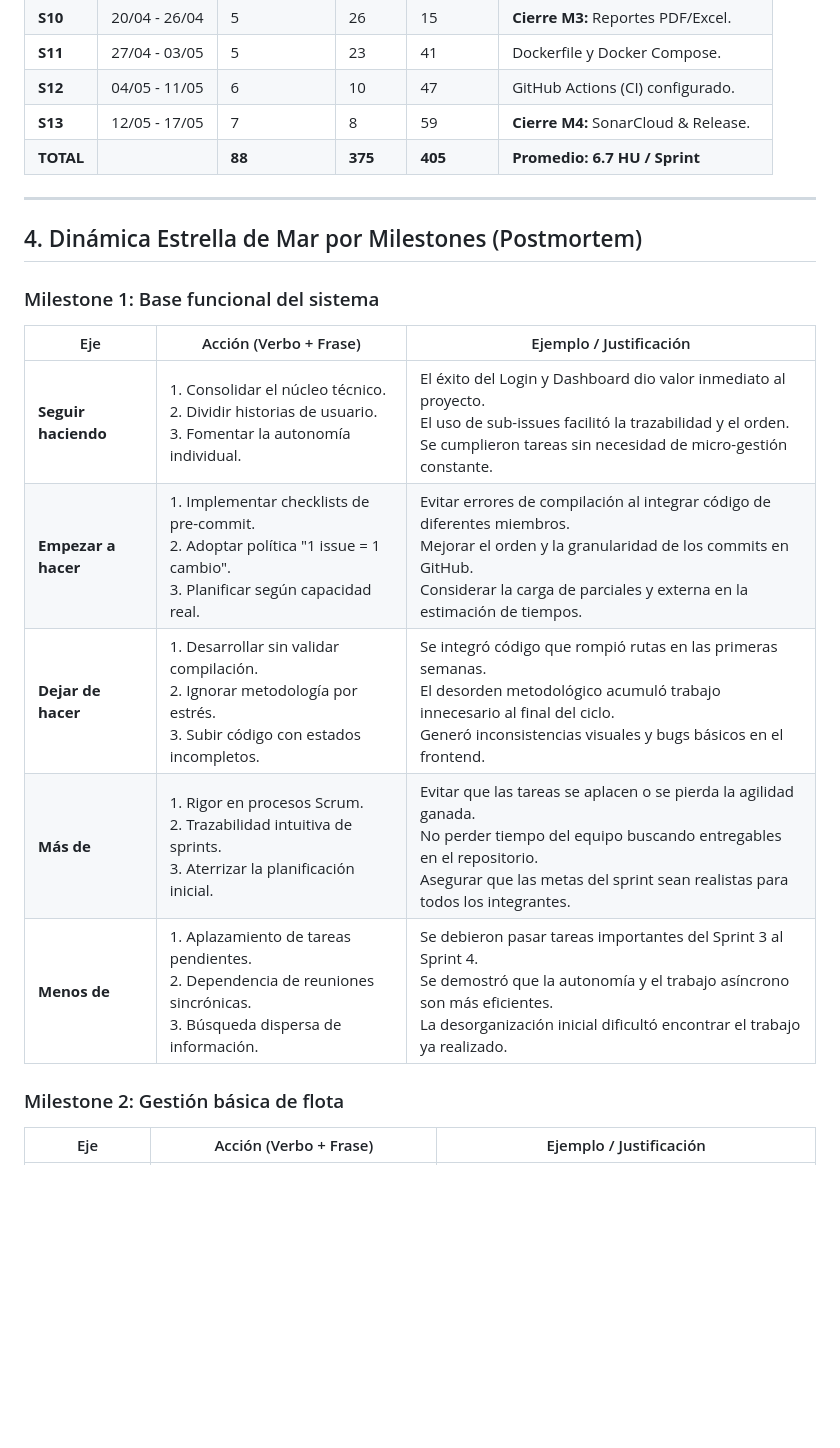
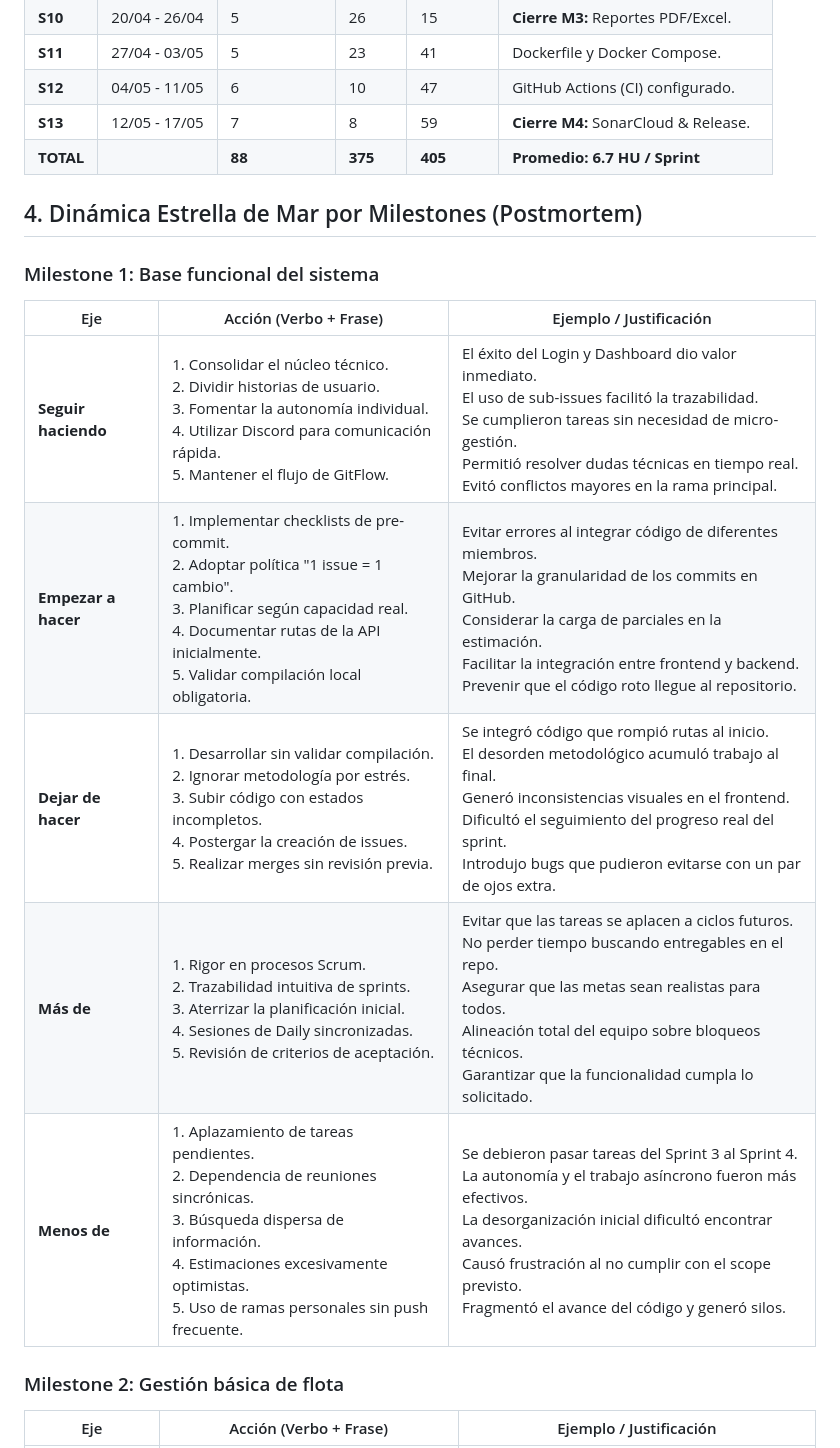
Before and after one commit to puj-course/FIS_2610_3517_G4, a Markdown page: Docs/Agile/reporte_final_sprints.md, the part around one of its changes. GitHub-like rendering; blank space fills up the shorter version.

```diff
--- a/Docs/Agile/reporte_final_sprints.md
+++ b/Docs/Agile/reporte_final_sprints.md
@@ -64,19 +64,17 @@ Siguiendo la metodología de ingeniería de software, se analizaron los incident
 | **S13** | 12/05 - 17/05 | 7 | 8 | 59 | **Cierre M4:** SonarCloud & Release. |
 | **TOTAL**| | **88** | **375** | **405** | **Promedio: 6.7 HU / Sprint** |
 
----
-
 ## 4. Dinámica Estrella de Mar por Milestones (Postmortem)
 
-### Milestone 1:  Base funcional del sistema
+### Milestone 1: Base funcional del sistema
 
 | Eje | Acción (Verbo + Frase) | Ejemplo / Justificación |
 |-----|-------------------------|-------------------------|
-| **Seguir haciendo** | 1. Consolidar el núcleo técnico.<br>2. Dividir historias de usuario.<br>3. Fomentar la autonomía individual. | El éxito del Login y Dashboard dio valor inmediato al proyecto.<br>El uso de sub-issues facilitó la trazabilidad y el orden.<br>Se cumplieron tareas sin necesidad de micro-gestión constante. |
-| **Empezar a hacer** | 1. Implementar checklists de pre-commit.<br>2. Adoptar política "1 issue = 1 cambio".<br>3. Planificar según capacidad real. | Evitar errores de compilación al integrar código de diferentes miembros.<br>Mejorar el orden y la granularidad de los commits en GitHub.<br>Considerar la carga de parciales y externa en la estimación de tiempos. |
-| **Dejar de hacer** | 1. Desarrollar sin validar compilación.<br>2. Ignorar metodología por estrés.<br>3. Subir código con estados incompletos. | Se integró código que rompió rutas en las primeras semanas.<br>El desorden metodológico acumuló trabajo innecesario al final del ciclo.<br>Generó inconsistencias visuales y bugs básicos en el frontend. |
-| **Más de** | 1. Rigor en procesos Scrum.<br>2. Trazabilidad intuitiva de sprints.<br>3. Aterrizar la planificación inicial. | Evitar que las tareas se aplacen o se pierda la agilidad ganada.<br>No perder tiempo del equipo buscando entregables en el repositorio.<br>Asegurar que las metas del sprint sean realistas para todos los integrantes. |
-| **Menos de** | 1. Aplazamiento de tareas pendientes.<br>2. Dependencia de reuniones sincrónicas.<br>3. Búsqueda dispersa de información. | Se debieron pasar tareas importantes del Sprint 3 al Sprint 4.<br>Se demostró que la autonomía y el trabajo asíncrono son más eficientes.<br>La desorganización inicial dificultó encontrar el trabajo ya realizado. |
+| **Seguir haciendo** | 1. Consolidar el núcleo técnico.<br>2. Dividir historias de usuario.<br>3. Fomentar la autonomía individual.<br>4. Utilizar Discord para comunicación rápida.<br>5. Mantener el flujo de GitFlow. | El éxito del Login y Dashboard dio valor inmediato.<br>El uso de sub-issues facilitó la trazabilidad.<br>Se cumplieron tareas sin necesidad de micro-gestión.<br>Permitió resolver dudas técnicas en tiempo real.<br>Evitó conflictos mayores en la rama principal. |
+| **Empezar a hacer** | 1. Implementar checklists de pre-commit.<br>2. Adoptar política "1 issue = 1 cambio".<br>3. Planificar según capacidad real.<br>4. Documentar rutas de la API inicialmente.<br>5. Validar compilación local obligatoria. | Evitar errores al integrar código de diferentes miembros.<br>Mejorar la granularidad de los commits en GitHub.<br>Considerar la carga de parciales en la estimación.<br>Facilitar la integración entre frontend y backend.<br>Prevenir que el código roto llegue al repositorio. |
+| **Dejar de hacer** | 1. Desarrollar sin validar compilación.<br>2. Ignorar metodología por estrés.<br>3. Subir código con estados incompletos.<br>4. Postergar la creación de issues.<br>5. Realizar merges sin revisión previa. | Se integró código que rompió rutas al inicio.<br>El desorden metodológico acumuló trabajo al final.<br>Generó inconsistencias visuales en el frontend.<br>Dificultó el seguimiento del progreso real del sprint.<br>Introdujo bugs que pudieron evitarse con un par de ojos extra. |
+| **Más de** | 1. Rigor en procesos Scrum.<br>2. Trazabilidad intuitiva de sprints.<br>3. Aterrizar la planificación inicial.<br>4. Sesiones de Daily sincronizadas.<br>5. Revisión de criterios de aceptación. | Evitar que las tareas se aplacen a ciclos futuros.<br>No perder tiempo buscando entregables en el repo.<br>Asegurar que las metas sean realistas para todos.<br>Alineación total del equipo sobre bloqueos técnicos.<br>Garantizar que la funcionalidad cumpla lo solicitado. |
+| **Menos de** | 1. Aplazamiento de tareas pendientes.<br>2. Dependencia de reuniones sincrónicas.<br>3. Búsqueda dispersa de información.<br>4. Estimaciones excesivamente optimistas.<br>5. Uso de ramas personales sin push frecuente. | Se debieron pasar tareas del Sprint 3 al Sprint 4.<br>La autonomía y el trabajo asíncrono fueron más efectivos.<br>La desorganización inicial dificultó encontrar avances.<br>Causó frustración al no cumplir con el scope previsto.<br>Fragmentó el avance del código y generó silos. |
 
 ### Milestone 2: Gestión básica de flota
 
```
Also changed, not shown: other parts of Docs/Agile/reporte_final_sprints.md (+16 -15 lines).
